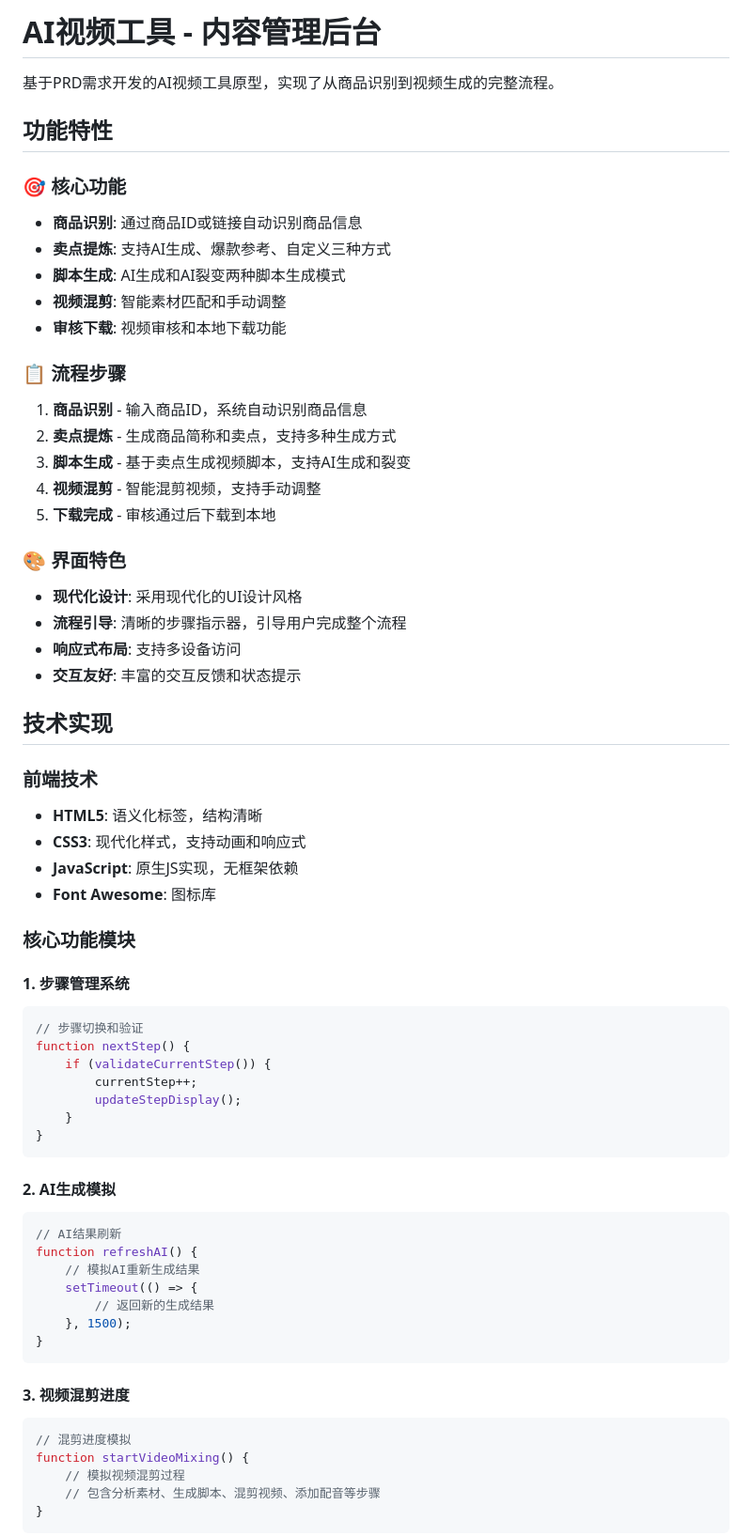
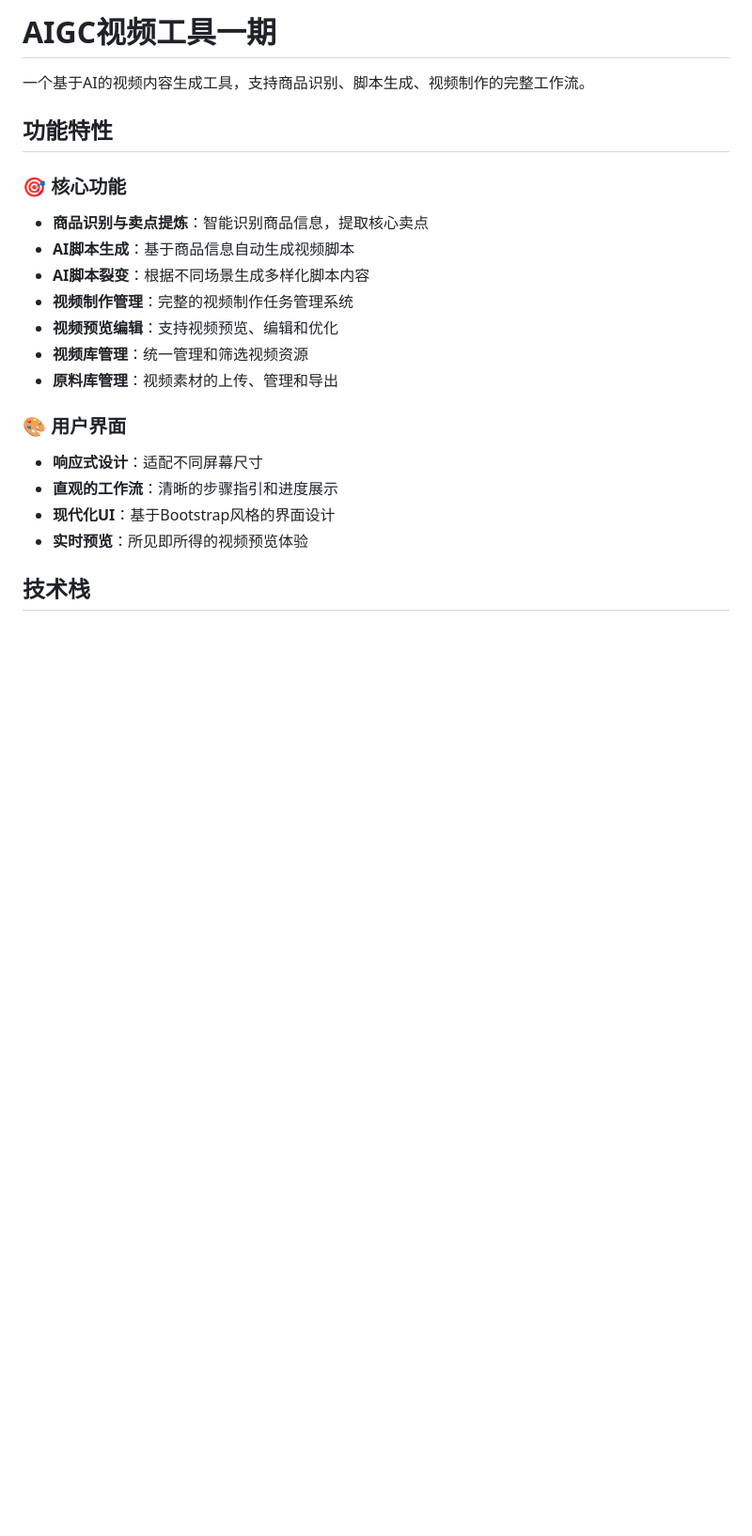
Before and after one commit to xuyan14/videotool, a Markdown page: README.md, the part around one of its changes. Shown at 94% size. GitHub-like rendering; blank space fills up the shorter version.

````diff
--- a/README.md
+++ b/README.md
@@ -1,67 +1,23 @@
-# AI视频工具 - 内容管理后台
+# AIGC视频工具一期
 
-基于PRD需求开发的AI视频工具原型，实现了从商品识别到视频生成的完整流程。
+一个基于AI的视频内容生成工具，支持商品识别、脚本生成、视频制作的完整工作流。
 
 ## 功能特性
 
 ### 🎯 核心功能
-- **商品识别**: 通过商品ID或链接自动识别商品信息
-- **卖点提炼**: 支持AI生成、爆款参考、自定义三种方式
-- **脚本生成**: AI生成和AI裂变两种脚本生成模式
-- **视频混剪**: 智能素材匹配和手动调整
-- **审核下载**: 视频审核和本地下载功能
+- **商品识别与卖点提炼**：智能识别商品信息，提取核心卖点
+- **AI脚本生成**：基于商品信息自动生成视频脚本
+- **AI脚本裂变**：根据不同场景生成多样化脚本内容
+- **视频制作管理**：完整的视频制作任务管理系统
+- **视频预览编辑**：支持视频预览、编辑和优化
+- **视频库管理**：统一管理和筛选视频资源
+- **原料库管理**：视频素材的上传、管理和导出
 
-### 📋 流程步骤
-1. **商品识别** - 输入商品ID，系统自动识别商品信息
-2. **卖点提炼** - 生成商品简称和卖点，支持多种生成方式
-3. **脚本生成** - 基于卖点生成视频脚本，支持AI生成和裂变
-4. **视频混剪** - 智能混剪视频，支持手动调整
-5. **下载完成** - 审核通过后下载到本地
+### 🎨 用户界面
+- **响应式设计**：适配不同屏幕尺寸
+- **直观的工作流**：清晰的步骤指引和进度展示
+- **现代化UI**：基于Bootstrap风格的界面设计
+- **实时预览**：所见即所得的视频预览体验
 
-### 🎨 界面特色
-- **现代化设计**: 采用现代化的UI设计风格
-- **流程引导**: 清晰的步骤指示器，引导用户完成整个流程
-- **响应式布局**: 支持多设备访问
-- **交互友好**: 丰富的交互反馈和状态提示
+## 技术栈
 
-## 技术实现
-
-### 前端技术
-- **HTML5**: 语义化标签，结构清晰
-- **CSS3**: 现代化样式，支持动画和响应式
-- **JavaScript**: 原生JS实现，无框架依赖
-- **Font Awesome**: 图标库
-
-### 核心功能模块
-
-#### 1. 步骤管理系统
-```javascript
-// 步骤切换和验证
-function nextStep() {
-    if (validateCurrentStep()) {
-        currentStep++;
-        updateStepDisplay();
-    }
-}
-```
-
-#### 2. AI生成模拟
-```javascript
-// AI结果刷新
-function refreshAI() {
-    // 模拟AI重新生成结果
-    setTimeout(() => {
-        // 返回新的生成结果
-    }, 1500);
-}
-```
-
-#### 3. 视频混剪进度
-```javascript
-// 混剪进度模拟
-function startVideoMixing() {
-    // 模拟视频混剪过程
-    // 包含分析素材、生成脚本、混剪视频、添加配音等步骤
-}
-```
-
````
Also changed, not shown: other parts of README.md (+109 -80 lines).
